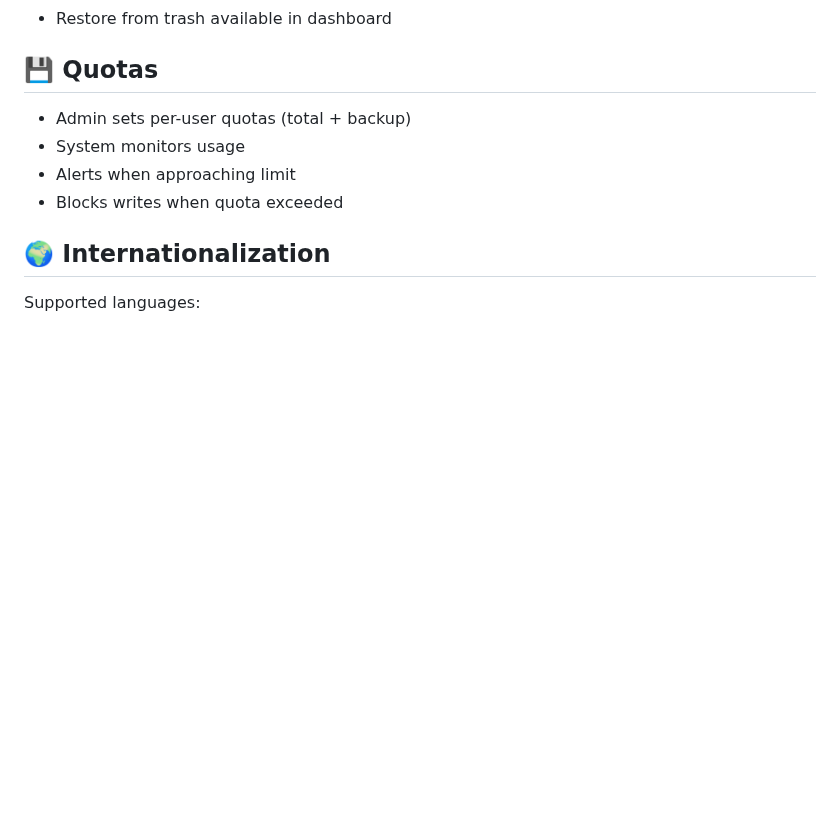
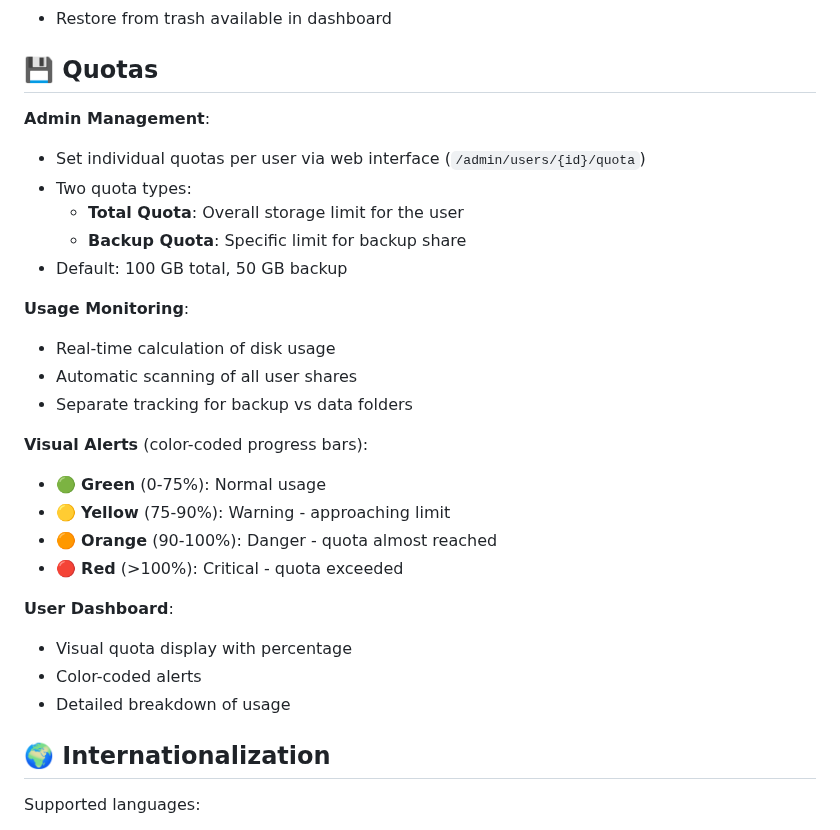
Before and after one commit to juste-un-gars/anemone, a Markdown page: README.md, the part around the change. Rendered like a GitHub page; blank space fills up the shorter version.

Commit message:
docs: Update documentation for Session 4 (Quotas + PayPal link)

```diff
--- a/README.md
+++ b/README.md
@@ -325,10 +325,28 @@ Linux:   smb://nas.local/username-backup
 
 ## 💾 Quotas
 
-- Admin sets per-user quotas (total + backup)
-- System monitors usage
-- Alerts when approaching limit
-- Blocks writes when quota exceeded
+**Admin Management**:
+- Set individual quotas per user via web interface (`/admin/users/{id}/quota`)
+- Two quota types:
+  - **Total Quota**: Overall storage limit for the user
+  - **Backup Quota**: Specific limit for backup share
+- Default: 100 GB total, 50 GB backup
+
+**Usage Monitoring**:
+- Real-time calculation of disk usage
+- Automatic scanning of all user shares
+- Separate tracking for backup vs data folders
+
+**Visual Alerts** (color-coded progress bars):
+- 🟢 **Green** (0-75%): Normal usage
+- 🟡 **Yellow** (75-90%): Warning - approaching limit
+- 🟠 **Orange** (90-100%): Danger - quota almost reached
+- 🔴 **Red** (>100%): Critical - quota exceeded
+
+**User Dashboard**:
+- Visual quota display with percentage
+- Color-coded alerts
+- Detailed breakdown of usage
 
 ## 🌍 Internationalization
 
```
Also changed, not shown: SESSION_STATE.md (+61 -0 lines).
